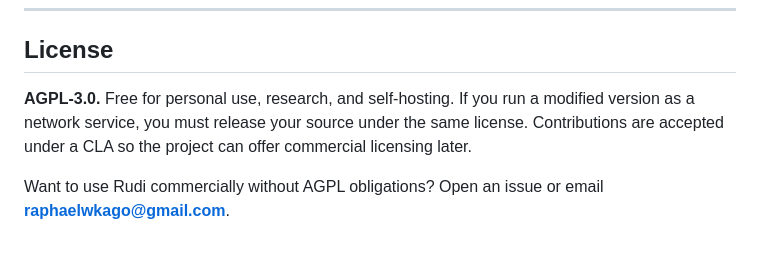
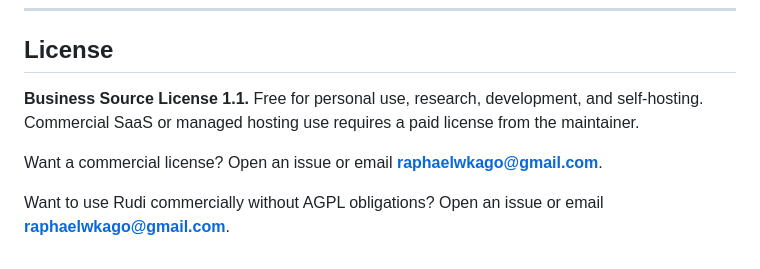
Before and after one commit to raphaelwkago-sketch/rudi, a Markdown page: README.md, the part around the change. GitHub-like rendering.

Commit message:
Change license from AGPL-3.0 to Business Source License 1.1
Updated license information to reflect Business Source License 1.1 and added contact details for commercial licensing inquiries.

```diff
--- a/README.md
+++ b/README.md
@@ -139,6 +139,8 @@ No vapor. The table is what the logs say; the in-progress rows are labeled as su
 
 ## License
 
-**AGPL-3.0.** Free for personal use, research, and self-hosting. If you run a modified version as a network service, you must release your source under the same license. Contributions are accepted under a CLA so the project can offer commercial licensing later.
+**Business Source License 1.1.** Free for personal use, research, development, and self-hosting. Commercial SaaS or managed hosting use requires a paid license from the maintainer.
+
+Want a commercial license? Open an issue or email **raphaelwkago@gmail.com**.
 
 Want to use Rudi commercially without AGPL obligations? Open an issue or email **raphaelwkago@gmail.com**.
```
